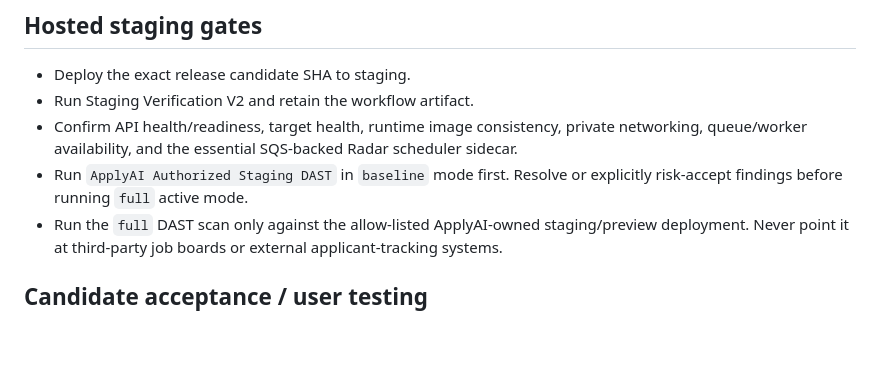
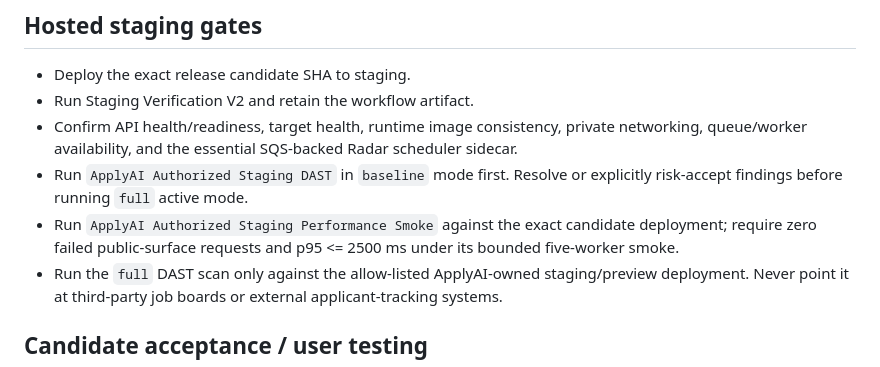
Before and after one commit to rrahul0904/applyai, a Markdown page: docs/LAUNCH_CERTIFICATION.md, the part around the change. GitHub-like rendering; blank space fills up the shorter version.

Commit message:
docs: require performance and accessibility launch evidence

```diff
--- a/docs/LAUNCH_CERTIFICATION.md
+++ b/docs/LAUNCH_CERTIFICATION.md
@@ -15,6 +15,7 @@ ApplyAI is launch-ready only when every required gate below has evidence for the
 - Run Staging Verification V2 and retain the workflow artifact.
 - Confirm API health/readiness, target health, runtime image consistency, private networking, queue/worker availability, and the essential SQS-backed Radar scheduler sidecar.
 - Run `ApplyAI Authorized Staging DAST` in `baseline` mode first. Resolve or explicitly risk-accept findings before running `full` active mode.
+- Run `ApplyAI Authorized Staging Performance Smoke` against the exact candidate deployment; require zero failed public-surface requests and p95 <= 2500 ms under its bounded five-worker smoke.
 - Run the `full` DAST scan only against the allow-listed ApplyAI-owned staging/preview deployment. Never point it at third-party job boards or external applicant-tracking systems.
 
 ## Candidate acceptance / user testing
```
